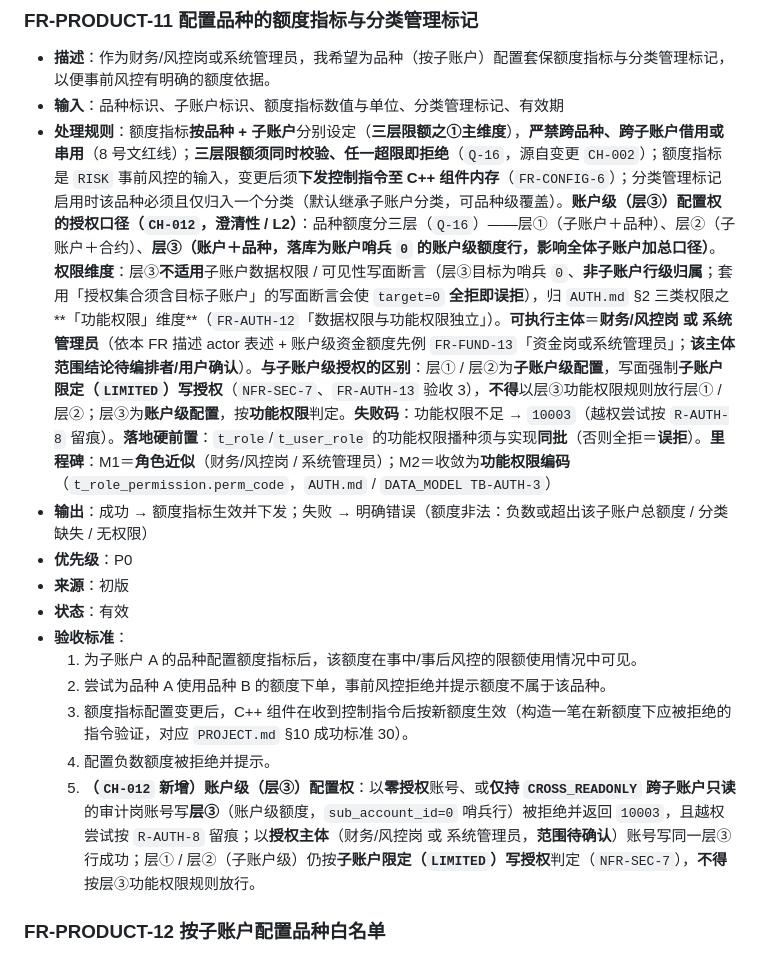
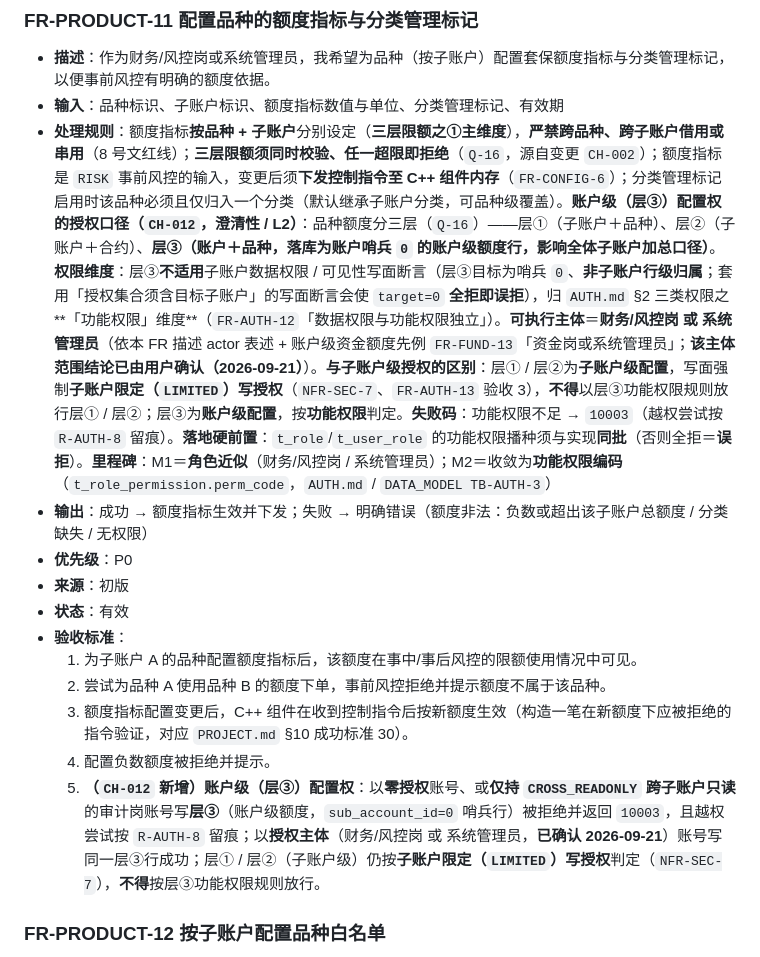
Before and after one commit to newbeans1118/hedge-guard, a Markdown page: docs/REQUIREMENTS/PRODUCT.md, the part around the change. Rendered like a GitHub page.

Commit message:
chore(checkpoint): CH-012 状态统一（产品席 pm-ch012sync）—— 3 行替换、行数不变
INDEX.md 49ccbed6…/695（:3 文件头「待用户确认」→「已确认 2026-09-21」）
PRODUCT.md 02d623cb…/325（:235 处理规则、:245 验收 5 的「待确认」→「已确认 2026-09-21」）
AUTH.md 未动 3b5b75cb…；树锚 16beba16…；git diff --numstat = 1/1 + 2/2
编排者独立实测复核：锚点全吻合、无行截断、'待用户确认' 在 live 正文 0 残留

```diff
--- a/docs/REQUIREMENTS/PRODUCT.md
+++ b/docs/REQUIREMENTS/PRODUCT.md
@@ -232,7 +232,7 @@
 
 - **描述**：作为财务/风控岗或系统管理员，我希望为品种（按子账户）配置套保额度指标与分类管理标记，以便事前风控有明确的额度依据。
 - **输入**：品种标识、子账户标识、额度指标数值与单位、分类管理标记、有效期
-- **处理规则**：额度指标**按品种 + 子账户**分别设定（**三层限额之①主维度**），**严禁跨品种、跨子账户借用或串用**（8 号文红线）；**三层限额须同时校验、任一超限即拒绝**（`Q-16`，源自变更 `CH-002`）；额度指标是 `RISK` 事前风控的输入，变更后须**下发控制指令至 C++ 组件内存**（`FR-CONFIG-6`）；分类管理标记启用时该品种必须且仅归入一个分类（默认继承子账户分类，可品种级覆盖）。**账户级（层③）配置权的授权口径（`CH-012`，澄清性 / L2）**：品种额度分三层（`Q-16`）——层①（子账户＋品种）、层②（子账户＋合约）、**层③（账户＋品种，落库为账户哨兵 `0` 的账户级额度行，影响全体子账户加总口径）**。**权限维度**：层③**不适用**子账户数据权限 / 可见性写面断言（层③目标为哨兵 `0`、**非子账户行级归属**；套用「授权集合须含目标子账户」的写面断言会使 `target=0` **全拒即误拒**），归 `AUTH.md` §2 三类权限之**「功能权限」维度**（`FR-AUTH-12`「数据权限与功能权限独立」）。**可执行主体**＝**财务/风控岗 或 系统管理员**（依本 FR 描述 actor 表述 + 账户级资金额度先例 `FR-FUND-13`「资金岗或系统管理员」；**该主体范围结论待编排者/用户确认**）。**与子账户级授权的区别**：层① / 层②为**子账户级配置**，写面强制**子账户限定（`LIMITED`）写授权**（`NFR-SEC-7`、`FR-AUTH-13` 验收 3），**不得**以层③功能权限规则放行层① / 层②；层③为**账户级配置**，按**功能权限**判定。**失败码**：功能权限不足 → `10003`（越权尝试按 `R-AUTH-8` 留痕）。**落地硬前置**：`t_role`/`t_user_role` 的功能权限播种须与实现**同批**（否则全拒＝**误拒**）。**里程碑**：M1＝**角色近似**（财务/风控岗 / 系统管理员）；M2＝收敛为**功能权限编码**（`t_role_permission.perm_code`，`AUTH.md` / `DATA_MODEL TB-AUTH-3`）
+- **处理规则**：额度指标**按品种 + 子账户**分别设定（**三层限额之①主维度**），**严禁跨品种、跨子账户借用或串用**（8 号文红线）；**三层限额须同时校验、任一超限即拒绝**（`Q-16`，源自变更 `CH-002`）；额度指标是 `RISK` 事前风控的输入，变更后须**下发控制指令至 C++ 组件内存**（`FR-CONFIG-6`）；分类管理标记启用时该品种必须且仅归入一个分类（默认继承子账户分类，可品种级覆盖）。**账户级（层③）配置权的授权口径（`CH-012`，澄清性 / L2）**：品种额度分三层（`Q-16`）——层①（子账户＋品种）、层②（子账户＋合约）、**层③（账户＋品种，落库为账户哨兵 `0` 的账户级额度行，影响全体子账户加总口径）**。**权限维度**：层③**不适用**子账户数据权限 / 可见性写面断言（层③目标为哨兵 `0`、**非子账户行级归属**；套用「授权集合须含目标子账户」的写面断言会使 `target=0` **全拒即误拒**），归 `AUTH.md` §2 三类权限之**「功能权限」维度**（`FR-AUTH-12`「数据权限与功能权限独立」）。**可执行主体**＝**财务/风控岗 或 系统管理员**（依本 FR 描述 actor 表述 + 账户级资金额度先例 `FR-FUND-13`「资金岗或系统管理员」；**该主体范围结论已由用户确认（2026-09-21）**）。**与子账户级授权的区别**：层① / 层②为**子账户级配置**，写面强制**子账户限定（`LIMITED`）写授权**（`NFR-SEC-7`、`FR-AUTH-13` 验收 3），**不得**以层③功能权限规则放行层① / 层②；层③为**账户级配置**，按**功能权限**判定。**失败码**：功能权限不足 → `10003`（越权尝试按 `R-AUTH-8` 留痕）。**落地硬前置**：`t_role`/`t_user_role` 的功能权限播种须与实现**同批**（否则全拒＝**误拒**）。**里程碑**：M1＝**角色近似**（财务/风控岗 / 系统管理员）；M2＝收敛为**功能权限编码**（`t_role_permission.perm_code`，`AUTH.md` / `DATA_MODEL TB-AUTH-3`）
 - **输出**：成功 → 额度指标生效并下发；失败 → 明确错误（额度非法：负数或超出该子账户总额度 / 分类缺失 / 无权限）
 - **优先级**：P0
 - **来源**：初版
@@ -242,7 +242,7 @@
   2. 尝试为品种 A 使用品种 B 的额度下单，事前风控拒绝并提示额度不属于该品种。
   3. 额度指标配置变更后，C++ 组件在收到控制指令后按新额度生效（构造一笔在新额度下应被拒绝的指令验证，对应 `PROJECT.md` §10 成功标准 30）。
   4. 配置负数额度被拒绝并提示。
-  5. **（`CH-012` 新增）账户级（层③）配置权**：以**零授权**账号、或**仅持 `CROSS_READONLY` 跨子账户只读**的审计岗账号写**层③**（账户级额度，`sub_account_id=0` 哨兵行）被拒绝并返回 `10003`，且越权尝试按 `R-AUTH-8` 留痕；以**授权主体**（财务/风控岗 或 系统管理员，**范围待确认**）账号写同一层③行成功；层① / 层②（子账户级）仍按**子账户限定（`LIMITED`）写授权**判定（`NFR-SEC-7`），**不得**按层③功能权限规则放行。
+  5. **（`CH-012` 新增）账户级（层③）配置权**：以**零授权**账号、或**仅持 `CROSS_READONLY` 跨子账户只读**的审计岗账号写**层③**（账户级额度，`sub_account_id=0` 哨兵行）被拒绝并返回 `10003`，且越权尝试按 `R-AUTH-8` 留痕；以**授权主体**（财务/风控岗 或 系统管理员，**已确认 2026-09-21**）账号写同一层③行成功；层① / 层②（子账户级）仍按**子账户限定（`LIMITED`）写授权**判定（`NFR-SEC-7`），**不得**按层③功能权限规则放行。
 
 ### FR-PRODUCT-12 按子账户配置品种白名单
 
```
Also changed, not shown: docs/REQUIREMENTS/INDEX.md (+1 -1 lines).
